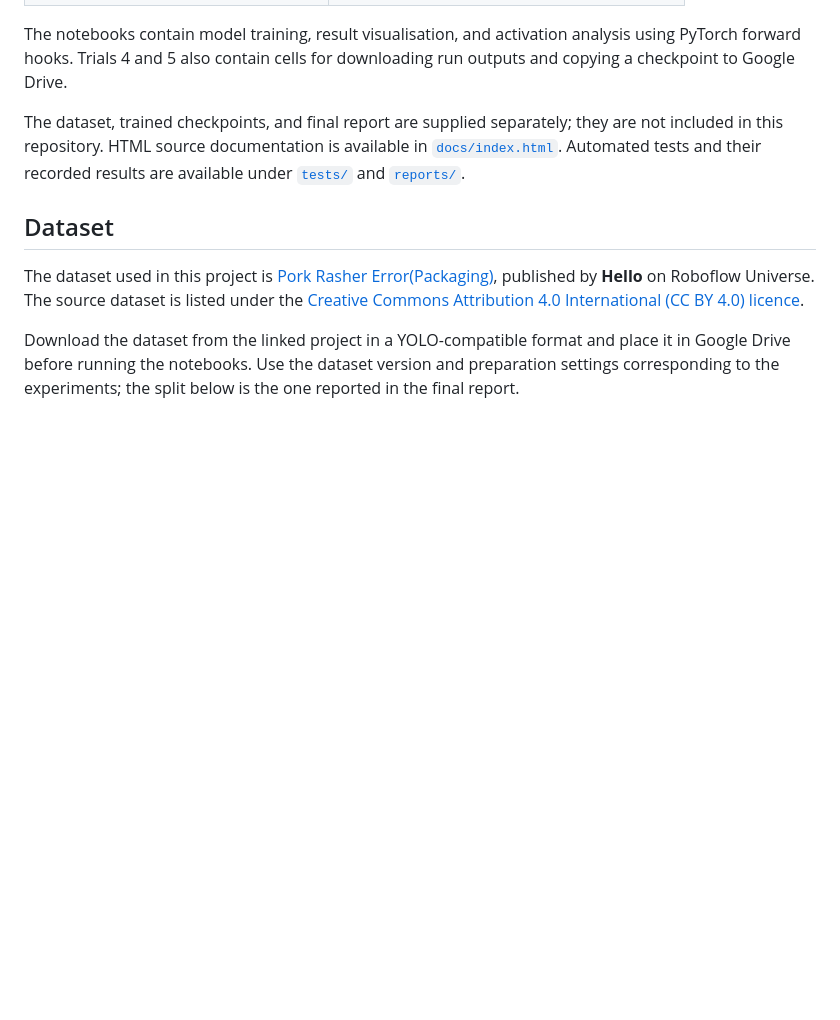
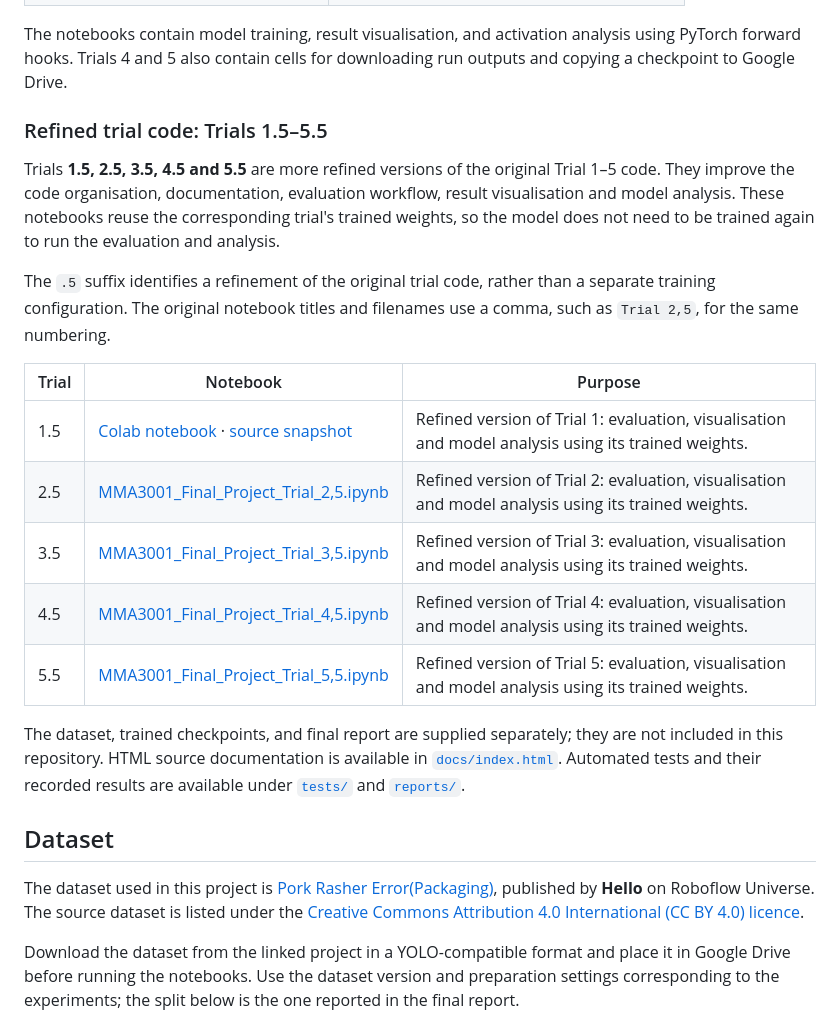
Before and after one commit to Rafif-AA/MMA3001-Final-Project, a Markdown page: README.md, the part around the change. Drawn GitHub-style; blank space fills up the shorter version.

Commit message:
Describe refined trial notebooks and add Trials 1.5–5.5 table

```diff
--- a/README.md
+++ b/README.md
@@ -66,6 +66,20 @@ The following files are on the `main` branch.
 | [LICENSE](LICENSE) | GNU Affero General Public License version 3 |
 
 The notebooks contain model training, result visualisation, and activation analysis using PyTorch forward hooks. Trials 4 and 5 also contain cells for downloading run outputs and copying a checkpoint to Google Drive.
+
+### Refined trial code: Trials 1.5–5.5
+
+Trials **1.5, 2.5, 3.5, 4.5 and 5.5** are more refined versions of the original Trial 1–5 code. They improve the code organisation, documentation, evaluation workflow, result visualisation and model analysis. These notebooks reuse the corresponding trial's trained weights, so the model does not need to be trained again to run the evaluation and analysis.
+
+The `.5` suffix identifies a refinement of the original trial code, rather than a separate training configuration. The original notebook titles and filenames use a comma, such as `Trial 2,5`, for the same numbering.
+
+| Trial | Notebook | Purpose |
+| --- | --- | --- |
+| 1.5 | [Colab notebook](https://colab.research.google.com/drive/1AgfPFZ6hVkYVSjMztQ-1x8QFqB9uounl) · [source snapshot](docs/source-notebooks/MMA3001_Final_Project_Trial_1_5.ipynb) | Refined version of Trial 1: evaluation, visualisation and model analysis using its trained weights. |
+| 2.5 | [MMA3001_Final_Project_Trial_2,5.ipynb](MMA3001_Final_Project_Trial_2,5.ipynb) | Refined version of Trial 2: evaluation, visualisation and model analysis using its trained weights. |
+| 3.5 | [MMA3001_Final_Project_Trial_3,5.ipynb](MMA3001_Final_Project_Trial_3,5.ipynb) | Refined version of Trial 3: evaluation, visualisation and model analysis using its trained weights. |
+| 4.5 | [MMA3001_Final_Project_Trial_4,5.ipynb](MMA3001_Final_Project_Trial_4,5.ipynb) | Refined version of Trial 4: evaluation, visualisation and model analysis using its trained weights. |
+| 5.5 | [MMA3001_Final_Project_Trial_5,5.ipynb](MMA3001_Final_Project_Trial_5,5.ipynb) | Refined version of Trial 5: evaluation, visualisation and model analysis using its trained weights. |
 
 The dataset, trained checkpoints, and final report are supplied separately; they are not included in this repository. HTML source documentation is available in [`docs/index.html`](docs/index.html). Automated tests and their recorded results are available under [`tests/`](tests/README.md) and [`reports/`](reports/README.md).
 
```
